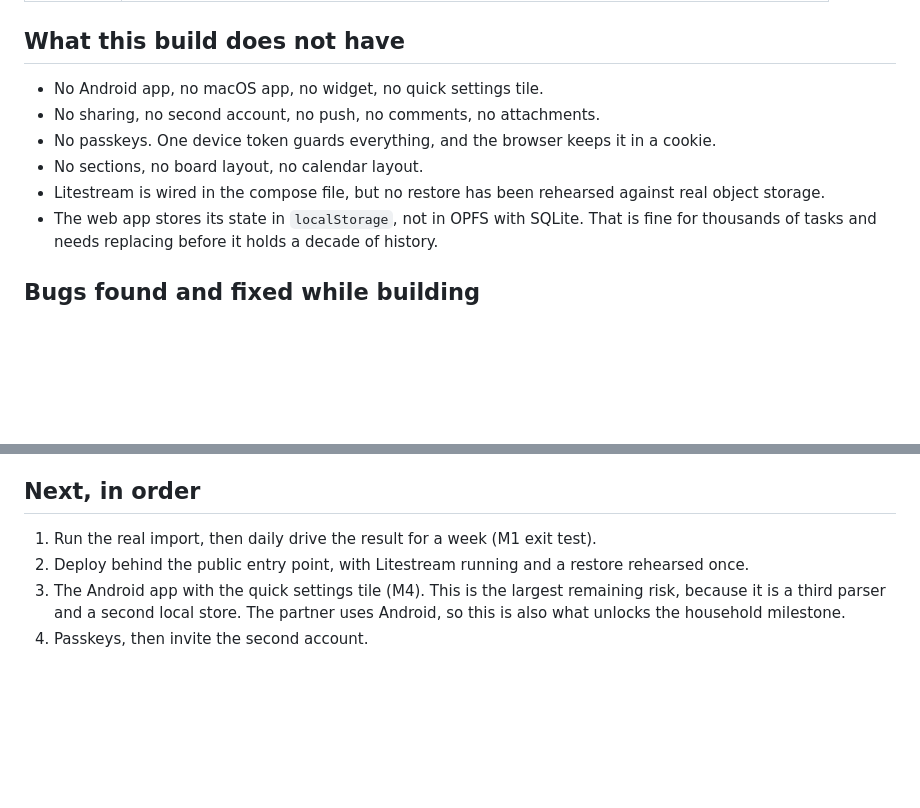
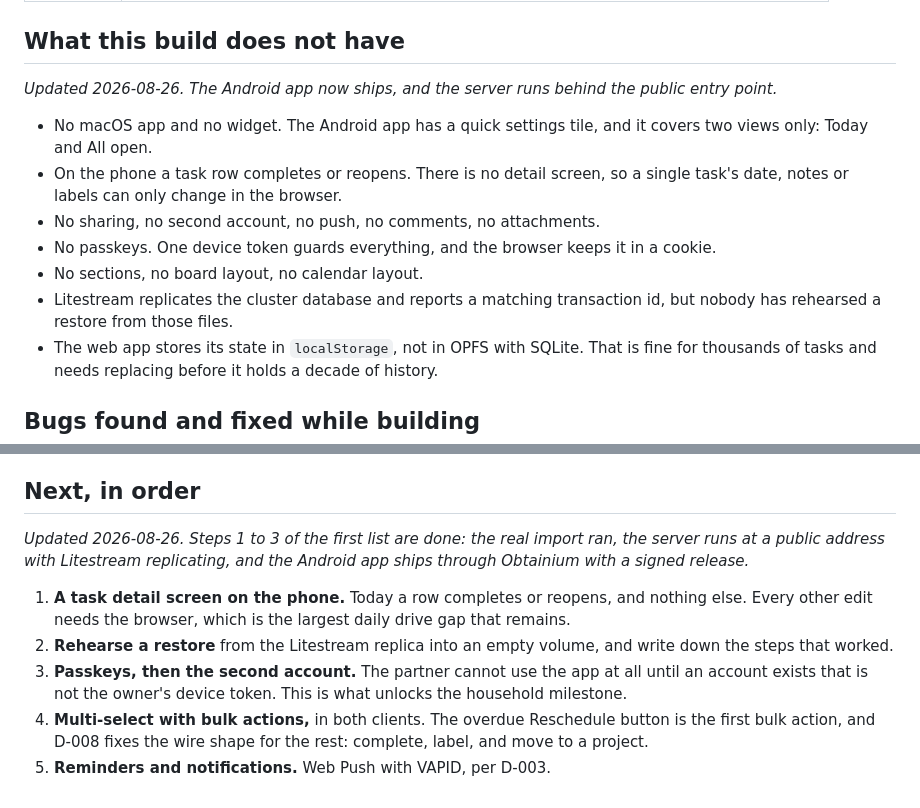
Before and after one commit to lightheaded/teha, a Markdown page: docs/POC.md, 2 parts joined by grey strips. Drawn GitHub-style; blank space fills up the shorter version.

Commit message:
docs: bring the status list up to date
POC.md still said that there was no Android app, that no deployment existed,
and that the next step was to run the import. All three happened. A status
document that lies about the present is worse than no status document.

The new list names what is true today: the phone has no task detail screen, no
restore has been rehearsed, and no second account exists.

Co-Authored-By: Claude Opus 5 <noreply@anthropic.com>
Claude-Session: https://claude.ai/code/session_017rsyEMsnmvE1Ufua6Tf7Cm

```diff
--- a/docs/POC.md
+++ b/docs/POC.md
@@ -156,13 +156,19 @@ The Go parser and the web parser both run the corpus in
 
 ## What this build does not have
 
-- No Android app, no macOS app, no widget, no quick settings tile.
+*Updated 2026-08-26. The Android app now ships, and the server runs behind the
+public entry point.*
+
+- No macOS app and no widget. The Android app has a quick settings tile, and it
+  covers two views only: Today and All open.
+- On the phone a task row completes or reopens. There is no detail screen, so a
+  single task's date, notes or labels can only change in the browser.
 - No sharing, no second account, no push, no comments, no attachments.
 - No passkeys. One device token guards everything, and the browser keeps it in
   a cookie.
 - No sections, no board layout, no calendar layout.
-- Litestream is wired in the compose file, but no restore has been rehearsed
-  against real object storage.
+- Litestream replicates the cluster database and reports a matching transaction
+  id, but nobody has rehearsed a restore from those files.
 - The web app stores its state in `localStorage`, not in OPFS with SQLite. That
   is fine for thousands of tasks and needs replacing before it holds a decade of
   history.
@@ -190,10 +196,19 @@ The Go parser and the web parser both run the corpus in
 
 ## Next, in order
 
-1. Run the real import, then daily drive the result for a week (M1 exit test).
-2. Deploy behind the public entry point, with Litestream running and a restore
-   rehearsed once.
-3. The Android app with the quick settings tile (M4). This is the largest
-   remaining risk, because it is a third parser and a second local store. The
-   partner uses Android, so this is also what unlocks the household milestone.
-4. Passkeys, then invite the second account.
+*Updated 2026-08-26. Steps 1 to 3 of the first list are done: the real import
+ran, the server runs at a public address with Litestream replicating, and the
+Android app ships through Obtainium with a signed release.*
+
+1. **A task detail screen on the phone.** Today a row completes or reopens, and
+   nothing else. Every other edit needs the browser, which is the largest daily
+   drive gap that remains.
+2. **Rehearse a restore** from the Litestream replica into an empty volume, and
+   write down the steps that worked.
+3. **Passkeys, then the second account.** The partner cannot use the app at all
+   until an account exists that is not the owner's device token. This is what
+   unlocks the household milestone.
+4. **Multi-select with bulk actions,** in both clients. The overdue Reschedule
+   button is the first bulk action, and D-008 fixes the wire shape for the rest:
+   complete, label, and move to a project.
+5. **Reminders and notifications.** Web Push with VAPID, per D-003.
```
